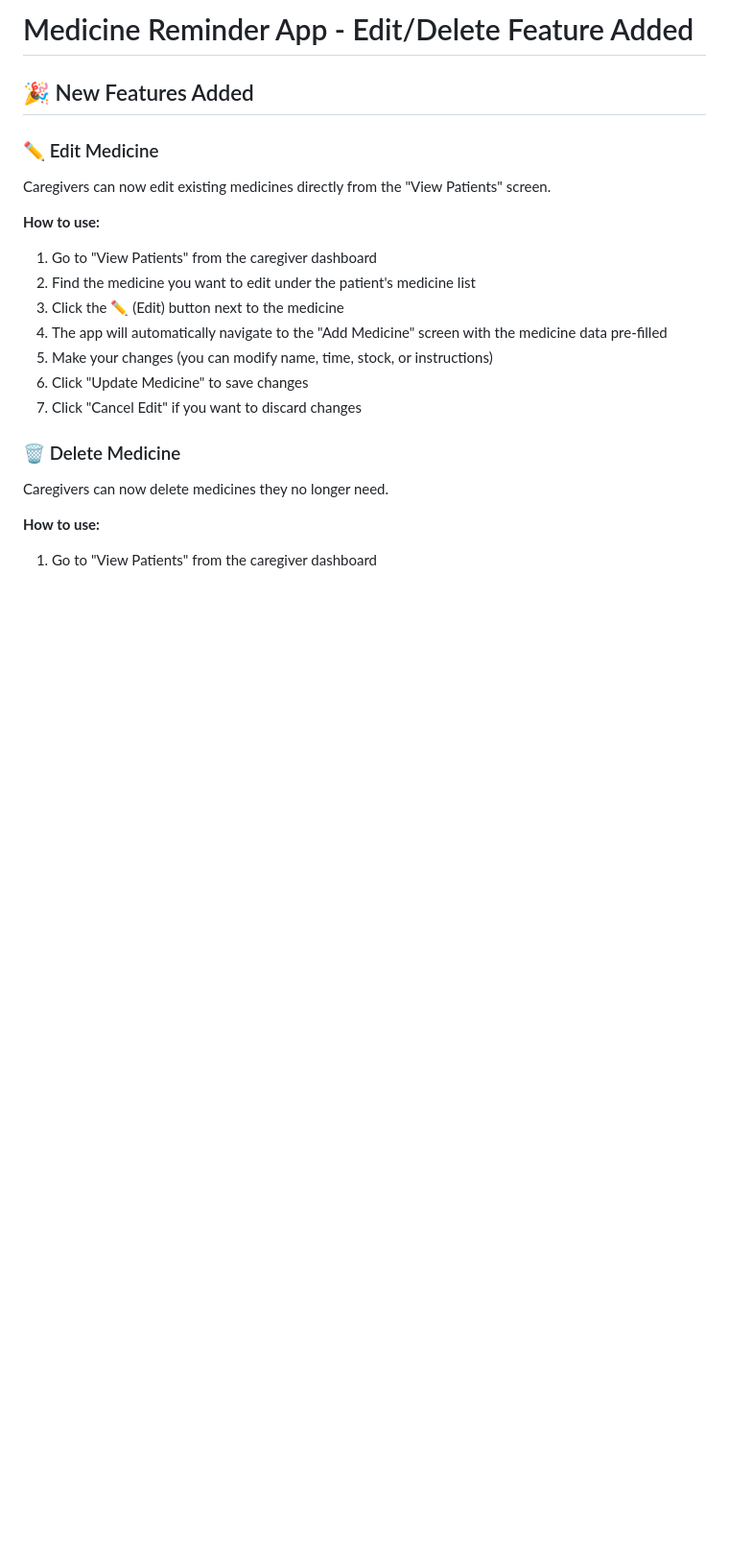
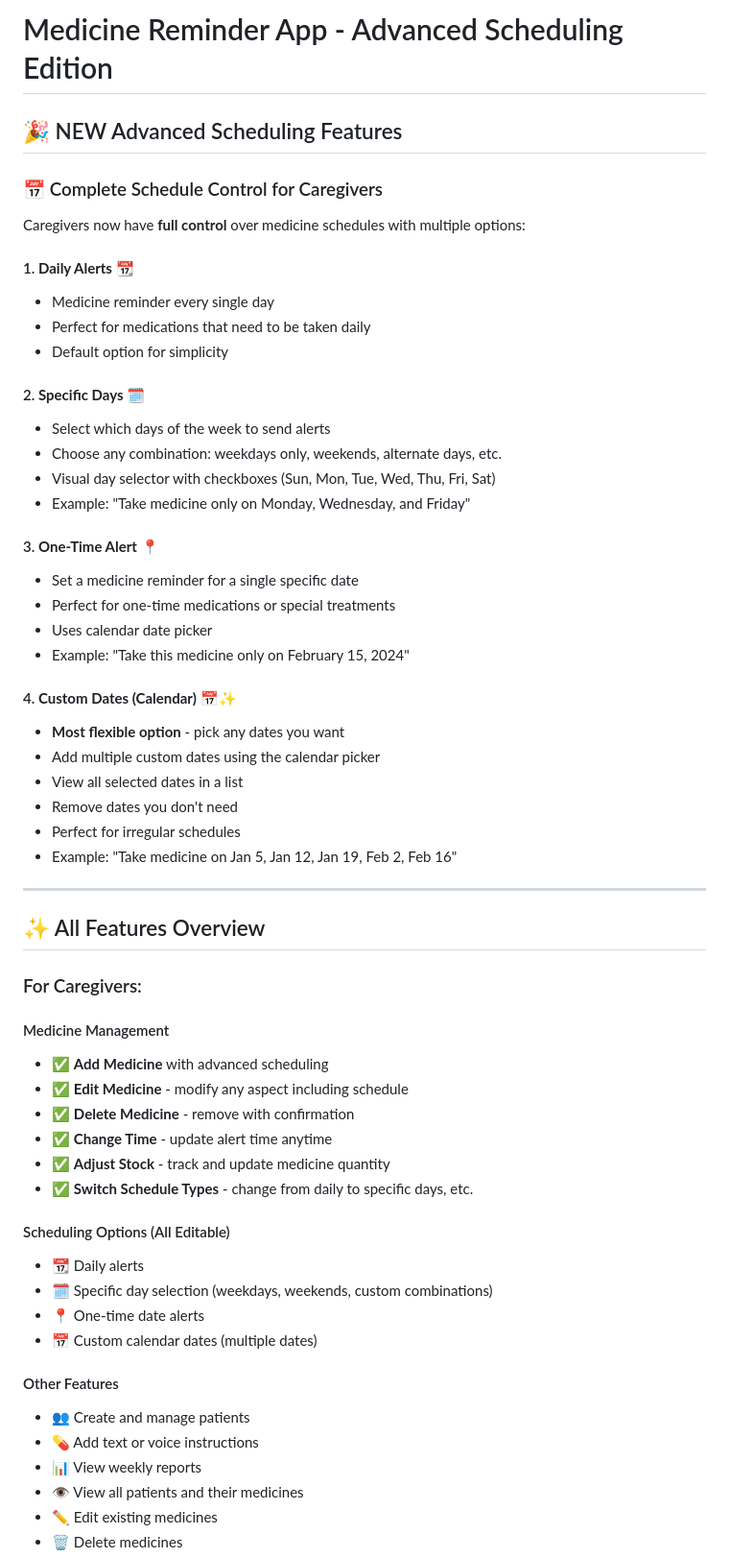
Before and after one commit to JKumar212/tabtimer, a Markdown page: Readme/README.md, the part around one of its changes. Shown at 96% size. Rendered like a GitHub page; blank space fills up the shorter version.

```diff
--- a/Readme/README.md
+++ b/Readme/README.md
@@ -1,21 +1,61 @@
-# Medicine Reminder App - Edit/Delete Feature Added
+# Medicine Reminder App - Advanced Scheduling Edition
 
-## 🎉 New Features Added
+## 🎉 NEW Advanced Scheduling Features
 
-### ✏️ Edit Medicine
-Caregivers can now edit existing medicines directly from the "View Patients" screen.
+### 📅 Complete Schedule Control for Caregivers
 
-**How to use:**
-1. Go to "View Patients" from the caregiver dashboard
-2. Find the medicine you want to edit under the patient's medicine list
-3. Click the ✏️ (Edit) button next to the medicine
-4. The app will automatically navigate to the "Add Medicine" screen with the medicine data pre-filled
-5. Make your changes (you can modify name, time, stock, or instructions)
-6. Click "Update Medicine" to save changes
-7. Click "Cancel Edit" if you want to discard changes
+Caregivers now have **full control** over medicine schedules with multiple options:
 
-### 🗑️ Delete Medicine
-Caregivers can now delete medicines they no longer need.
+#### 1. **Daily Alerts** 📆
+- Medicine reminder every single day
+- Perfect for medications that need to be taken daily
+- Default option for simplicity
 
-**How to use:**
-1. Go to "View Patients" from the caregiver dashboard
+#### 2. **Specific Days** 🗓️
+- Select which days of the week to send alerts
+- Choose any combination: weekdays only, weekends, alternate days, etc.
+- Visual day selector with checkboxes (Sun, Mon, Tue, Wed, Thu, Fri, Sat)
+- Example: "Take medicine only on Monday, Wednesday, and Friday"
+
+#### 3. **One-Time Alert** 📍
+- Set a medicine reminder for a single specific date
+- Perfect for one-time medications or special treatments
+- Uses calendar date picker
+- Example: "Take this medicine only on February 15, 2024"
+
+#### 4. **Custom Dates (Calendar)** 📅✨
+- **Most flexible option** - pick any dates you want
+- Add multiple custom dates using the calendar picker
+- View all selected dates in a list
+- Remove dates you don't need
+- Perfect for irregular schedules
+- Example: "Take medicine on Jan 5, Jan 12, Jan 19, Feb 2, Feb 16"
+
+---
+
+## ✨ All Features Overview
+
+### For Caregivers:
+
+#### Medicine Management
+- ✅ **Add Medicine** with advanced scheduling
+- ✅ **Edit Medicine** - modify any aspect including schedule
+- ✅ **Delete Medicine** - remove with confirmation
+- ✅ **Change Time** - update alert time anytime
+- ✅ **Adjust Stock** - track and update medicine quantity
+- ✅ **Switch Schedule Types** - change from daily to specific days, etc.
+
+#### Scheduling Options (All Editable)
+- 📆 Daily alerts
+- 🗓️ Specific day selection (weekdays, weekends, custom combinations)
+- 📍 One-time date alerts
+- 📅 Custom calendar dates (multiple dates)
+
+#### Other Features
+- 👥 Create and manage patients
+- 💊 Add text or voice instructions
+- 📊 View weekly reports
+- 👁️ View all patients and their medicines
+- ✏️ Edit existing medicines
+- 🗑️ Delete medicines
+
```
Also changed, not shown: other parts of Readme/README.md (+267 -96 lines).
